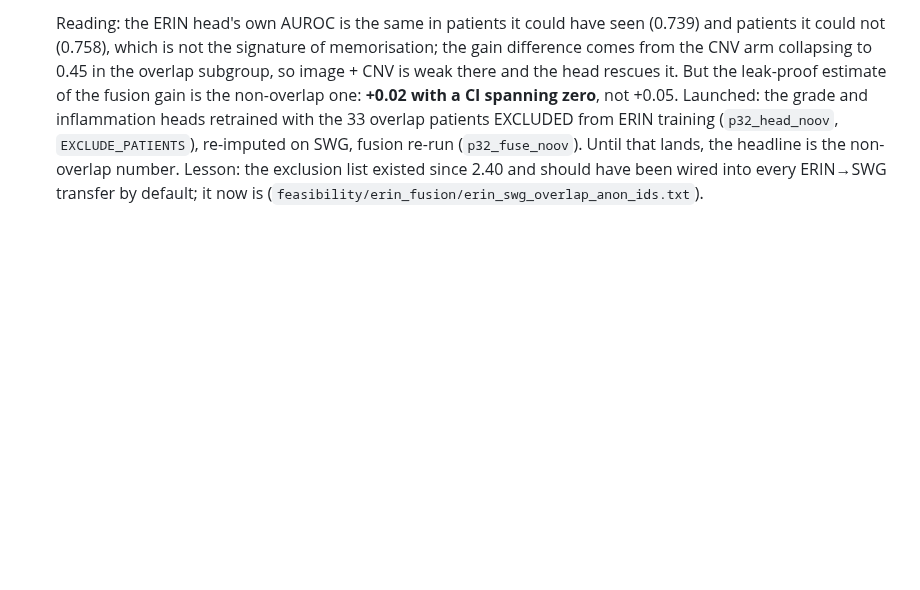
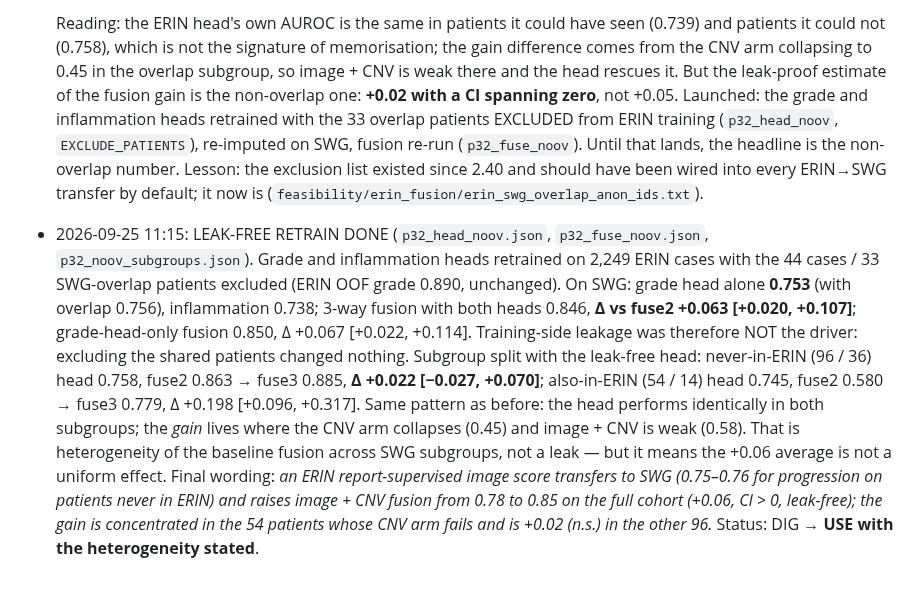
Before and after one commit to rzuberi/thesis, a Markdown page: docs/projects/P32_image_to_fields.md, the part around the change. Rendered like a GitHub page; blank space fills up the shorter version.

Commit message:
P32 leak-free result into digest, project log and overnight doc; nothing pending

```diff
--- a/docs/projects/P32_image_to_fields.md
+++ b/docs/projects/P32_image_to_fields.md
@@ -142,3 +142,16 @@ pathologist grade (if this is < 0.7 the imputation has not transferred and the f
   `EXCLUDE_PATIENTS`), re-imputed on SWG, fusion re-run (`p32_fuse_noov`). Until that lands, the headline is the
   non-overlap number. Lesson: the exclusion list existed since 2.40 and should have been wired into every ERIN→SWG
   transfer by default; it now is (`feasibility/erin_fusion/erin_swg_overlap_anon_ids.txt`).
+- 2026-09-25 11:15: LEAK-FREE RETRAIN DONE (`p32_head_noov.json`, `p32_fuse_noov.json`, `p32_noov_subgroups.json`). Grade
+  and inflammation heads retrained on 2,249 ERIN cases with the 44 cases / 33 SWG-overlap patients excluded (ERIN OOF
+  grade 0.890, unchanged). On SWG: grade head alone **0.753** (with overlap 0.756), inflammation 0.738; 3-way fusion
+  with both heads 0.846, **Δ vs fuse2 +0.063 [+0.020, +0.107]**; grade-head-only fusion 0.850, Δ +0.067 [+0.022, +0.114].
+  Training-side leakage was therefore NOT the driver: excluding the shared patients changed nothing.
+  Subgroup split with the leak-free head: never-in-ERIN (96 / 36) head 0.758, fuse2 0.863 → fuse3 0.885,
+  **Δ +0.022 [−0.027, +0.070]**; also-in-ERIN (54 / 14) head 0.745, fuse2 0.580 → fuse3 0.779, Δ +0.198 [+0.096, +0.317].
+  Same pattern as before: the head performs identically in both subgroups; the *gain* lives where the CNV arm collapses
+  (0.45) and image + CNV is weak (0.58). That is heterogeneity of the baseline fusion across SWG subgroups, not a
+  leak — but it means the +0.06 average is not a uniform effect. Final wording: *an ERIN report-supervised image
+  score transfers to SWG (0.75–0.76 for progression on patients never in ERIN) and raises image + CNV fusion from 0.78
+  to 0.85 on the full cohort (+0.06, CI > 0, leak-free); the gain is concentrated in the 54 patients whose CNV arm
+  fails and is +0.02 (n.s.) in the other 96.* Status: DIG → **USE with the heterogeneity stated**.
```
Also changed, not shown: docs/projects/overnight_2026-09-25.md (+5 -0 lines), docs/results_digest_2026-09-24_25.md (+16 -8 lines).
